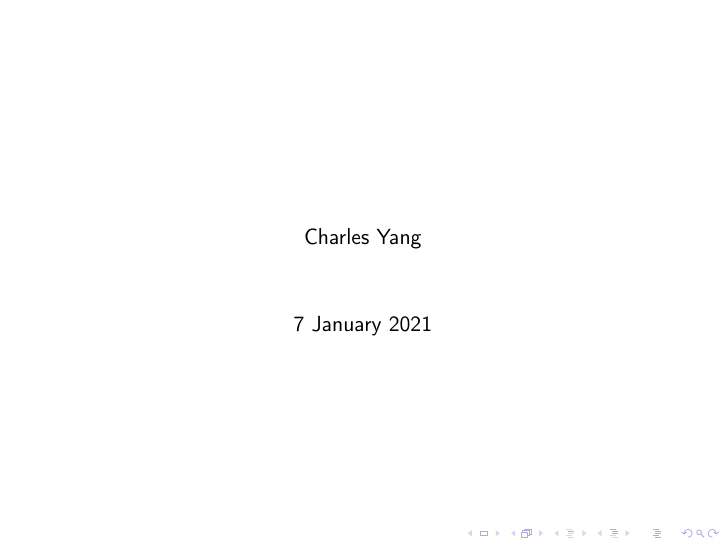
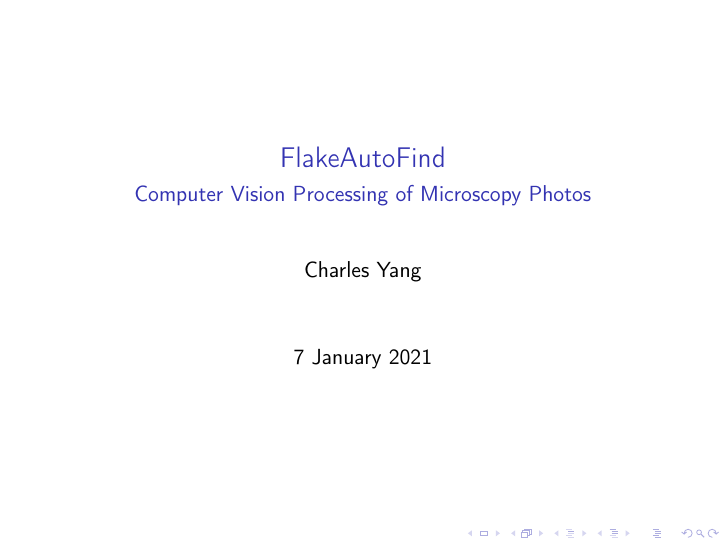
Before and after one commit to daedalus1235/FlakeAutoFind, LaTeX slides (presentation/cvpres.tex): page 1 of 44. Compiled offline with pdfLaTeX.

Commit message:
ijasdfoijasdiofj

```diff
--- a/presentation/cvpres.tex
+++ b/presentation/cvpres.tex
@@ -1,7 +1,8 @@
 \documentclass{beamer}
 \usepackage{hw}
 
-\title{}
+\title{FlakeAutoFind}
+\subtitle{Computer Vision Processing of Microscopy Photos}
 \author{Charles Yang}
 \date{7 January 2021}
 
```
